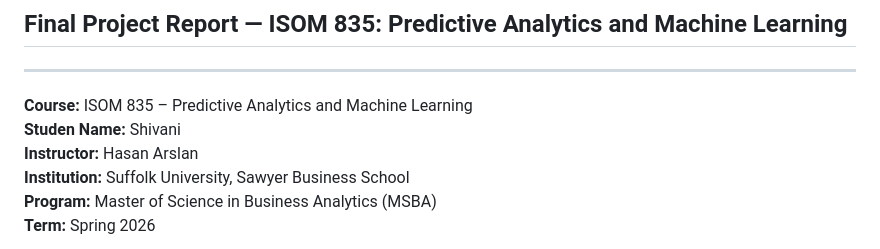
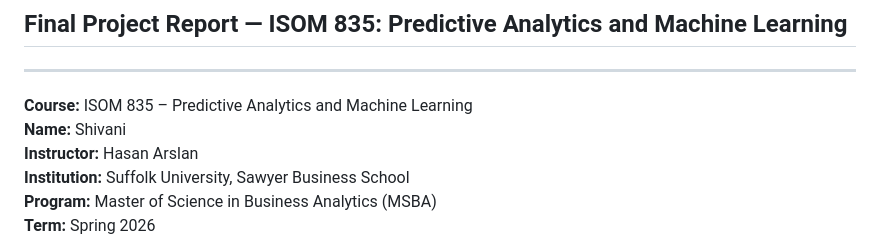
Before and after one commit to shivi0052/NFIP-Flood-Severity, a Markdown page: report/NFIP_Final_Report.md, the part around the change. GitHub-like rendering.

Commit message:
Fix typo in student name header

```diff
--- a/report/NFIP_Final_Report.md
+++ b/report/NFIP_Final_Report.md
@@ -4,7 +4,7 @@
 ---
 
 **Course:** ISOM 835 – Predictive Analytics and Machine Learning
-**Studen Name:** Shivani
+**Name:** Shivani
 **Instructor:** Hasan Arslan
 **Institution:** Suffolk University, Sawyer Business School
 **Program:** Master of Science in Business Analytics (MSBA)
```
